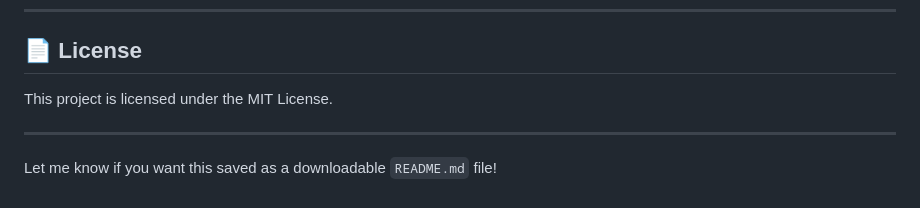
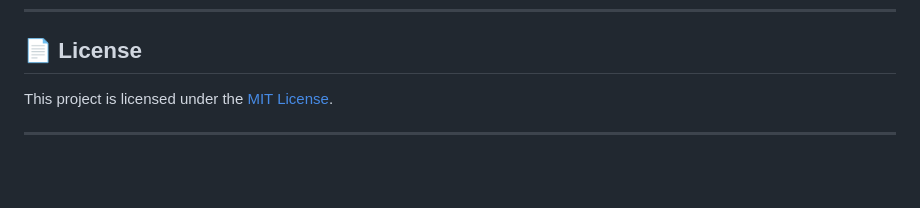
Before and after one commit to PromSereyreaksa/django_project, a Markdown page: readme.md, the part around the change. Drawn GitHub-style; blank space fills up the shorter version.

Commit message:
Better styling & added a readme

```diff
--- a/readme.md
+++ b/readme.md
@@ -149,8 +149,6 @@ Feel free to fork the repo and submit pull requests. All kinds of contributions
 
 ## 📄 License
 
-This project is licensed under the MIT License.
+This project is licensed under the [MIT License](LICENSE).
 
 ---
-
-Let me know if you want this saved as a downloadable `README.md` file!
```
